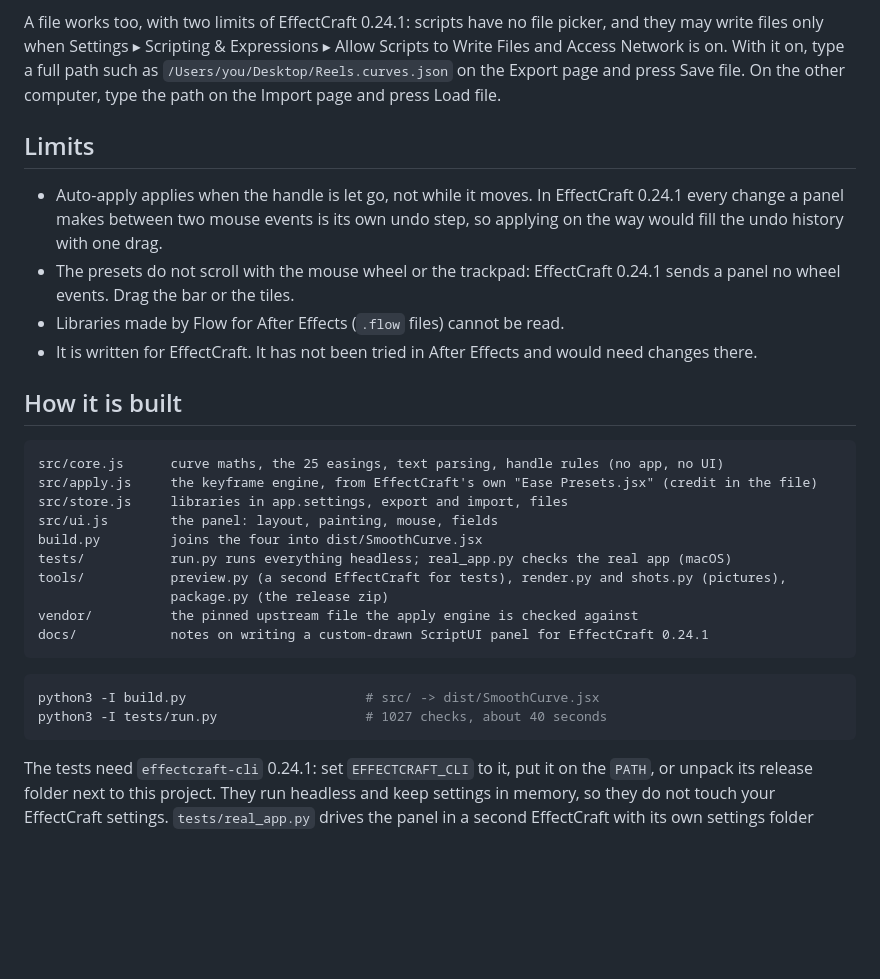
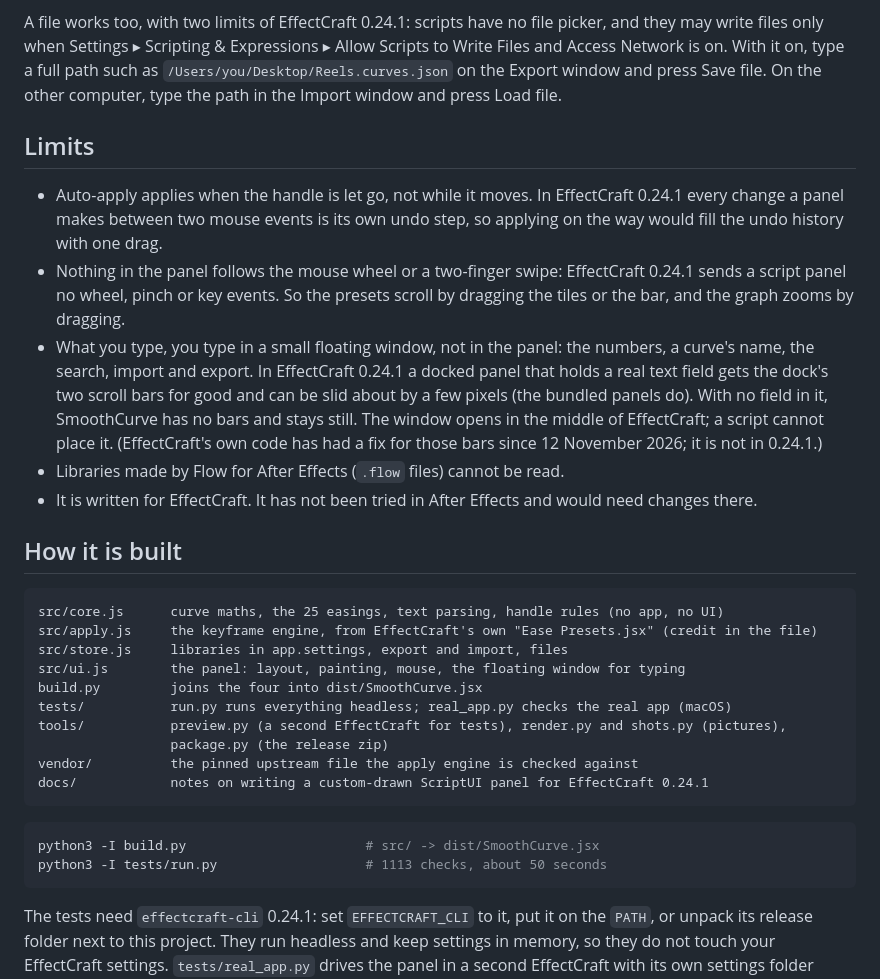
Before and after one commit to nicolafalcier99/smoothcurve, a Markdown page: README.md, the part around one of its changes. GitHub-like rendering; blank space fills up the shorter version.

````diff
--- a/README.md
+++ b/README.md
@@ -77,7 +79,7 @@ arrives as "Name 2".
 A file works too, with two limits of EffectCraft 0.24.1: scripts have no file picker, and they may
 write files only when Settings ▸ Scripting & Expressions ▸ Allow Scripts to Write Files and Access
 Network is on. With it on, type a full path such as `/Users/you/Desktop/Reels.curves.json` on the
-Export page and press Save file. On the other computer, type the path on the Import page and
+Export window and press Save file. On the other computer, type the path in the Import window and
 press Load file.
 
 ## Limits
@@ -85,8 +87,15 @@ press Load file.
 - Auto-apply applies when the handle is let go, not while it moves. In EffectCraft 0.24.1 every
   change a panel makes between two mouse events is its own undo step, so applying on the way
   would fill the undo history with one drag.
-- The presets do not scroll with the mouse wheel or the trackpad: EffectCraft 0.24.1 sends a
-  panel no wheel events. Drag the bar or the tiles.
+- Nothing in the panel follows the mouse wheel or a two-finger swipe: EffectCraft 0.24.1 sends a
+  script panel no wheel, pinch or key events. So the presets scroll by dragging the tiles or the
+  bar, and the graph zooms by dragging.
+- What you type, you type in a small floating window, not in the panel: the numbers, a curve's
+  name, the search, import and export. In EffectCraft 0.24.1 a docked panel that holds a real
+  text field gets the dock's two scroll bars for good and can be slid about by a few pixels (the
+  bundled panels do). With no field in it, SmoothCurve has no bars and stays still. The window
+  opens in the middle of EffectCraft; a script cannot place it. (EffectCraft's own code has
+  had a fix for those bars since 12 November 2026; it is not in 0.24.1.)
 - Libraries made by Flow for After Effects (`.flow` files) cannot be read.
 - It is written for EffectCraft. It has not been tried in After Effects and would need changes
   there.
@@ -97,7 +106,7 @@ press Load file.
 src/core.js      curve maths, the 25 easings, text parsing, handle rules (no app, no UI)
 src/apply.js     the keyframe engine, from EffectCraft's own "Ease Presets.jsx" (credit in the file)
 src/store.js     libraries in app.settings, export and import, files
-src/ui.js        the panel: layout, painting, mouse, fields
+src/ui.js        the panel: layout, painting, mouse, the floating window for typing
 build.py         joins the four into dist/SmoothCurve.jsx
 tests/           run.py runs everything headless; real_app.py checks the real app (macOS)
 tools/           preview.py (a second EffectCraft for tests), render.py and shots.py (pictures),
@@ -108,7 +117,7 @@ docs/            notes on writing a custom-drawn ScriptUI panel for EffectCraft
 
 ```sh
 python3 -I build.py                       # src/ -> dist/SmoothCurve.jsx
-python3 -I tests/run.py                   # 1027 checks, about 40 seconds
+python3 -I tests/run.py                   # 1113 checks, about 50 seconds
 ```
 
 The tests need `effectcraft-cli` 0.24.1: set `EFFECTCRAFT_CLI` to it, put it on the `PATH`, or
````
Also changed, not shown: other parts of README.md (+15 -13 lines), CHANGELOG.md (+19 -0 lines), docs/scriptui-notes.md (+43 -1 lines), docs/smoothcurve.png, 6 other files.
